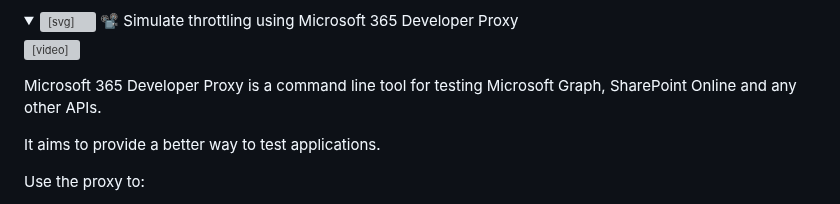
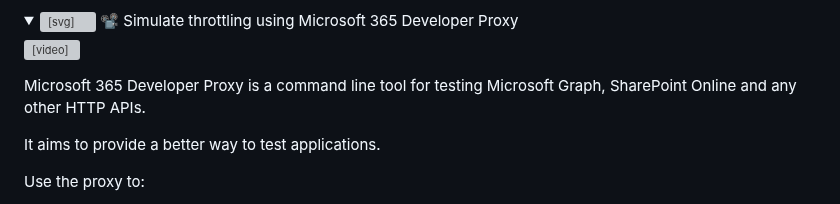
Before and after one commit to microsoft/dev-proxy, a Markdown page: README.md, the part around the change. GitHub-like rendering; grey boxes are pictures that could not be loaded.

Commit message:
Update README.md
Co-authored-by: Gavin Barron <gavinbarron@microsoft.com>

```diff
--- a/README.md
+++ b/README.md
@@ -41,7 +41,7 @@
 </details>
 </p>
 
-Microsoft 365 Developer Proxy is a command line tool for testing Microsoft Graph, SharePoint Online and any other APIs.
+Microsoft 365 Developer Proxy is a command line tool for testing Microsoft Graph, SharePoint Online and any other HTTP APIs.
 
 It aims to provide a better way to test applications.
 
```
